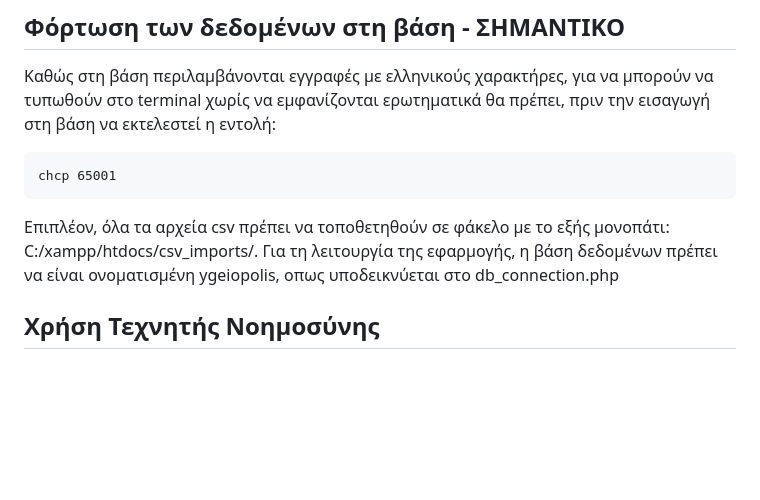
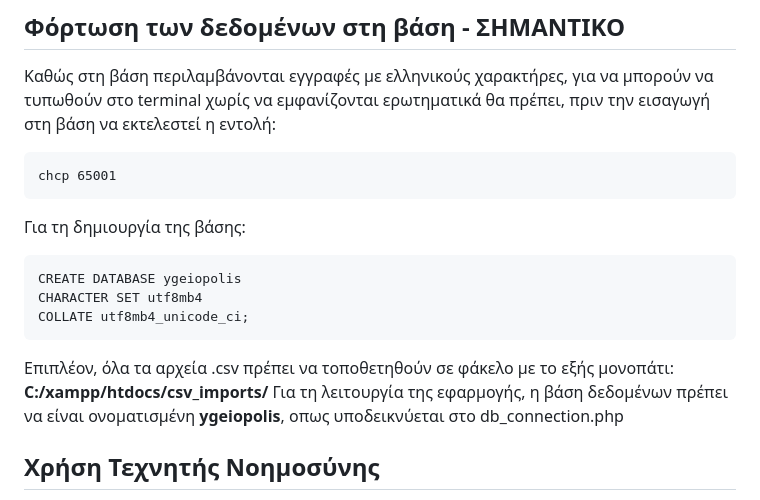
Before and after one commit to kkppllgg/DB-Project-2026-Team-24, a Markdown page: README.md, the part around one of its changes. GitHub-like rendering; blank space fills up the shorter version.

Commit message:
Revise README for database setup
Updated section headers and added database creation instructions.

````diff
--- a/README.md
+++ b/README.md
@@ -27,8 +27,17 @@
 ```
 chcp 65001
 ```
-Επιπλέον, όλα τα αρχεία csv πρέπει να τοποθετηθούν σε φάκελο με το εξής μονοπάτι: C:/xampp/htdocs/csv_imports/.
-Για τη λειτουργία της εφαρμογής, η βάση δεδομένων πρέπει να είναι ονοματισμένη ygeiopolis, οπως υποδεικνύεται στο db_connection.php
+
+Για τη δημιουργία της βάσης:
+```
+CREATE DATABASE ygeiopolis
+CHARACTER SET utf8mb4
+COLLATE utf8mb4_unicode_ci;
+```
+
+Επιπλέον, όλα τα αρχεία .csv πρέπει να τοποθετηθούν σε φάκελο με το εξής μονοπάτι: **C:/xampp/htdocs/csv_imports/**
+Για τη λειτουργία της εφαρμογής, η βάση δεδομένων πρέπει να είναι ονοματισμένη **ygeiopolis**, οπως υποδεικνύεται στο db_connection.php
+
 ## Xρήση Τεχνητής Νοημοσύνης
 Μοντέλα Τεχνητής Νοημοσύνης χρησιμοποιήθηκαν όπως αναφέρθηκε προηγουμένως για τη σύνθεση σημαντικού μέρους των dummy data της βάσης που υπόκειντο σε σύνθετους περιορισμούς και για σκοπούς debugging (και όχι δημιουργία) κατά τη συγγραφή και τον έλεγχο κώδικα σε sql css και php.
 Τα μοντέλα που χρησιμοποιήθηκαν ήταν τα: ChatGPT, Gemini, DeepSeek.
````
Also changed, not shown: other parts of README.md (+1 -1 lines).
